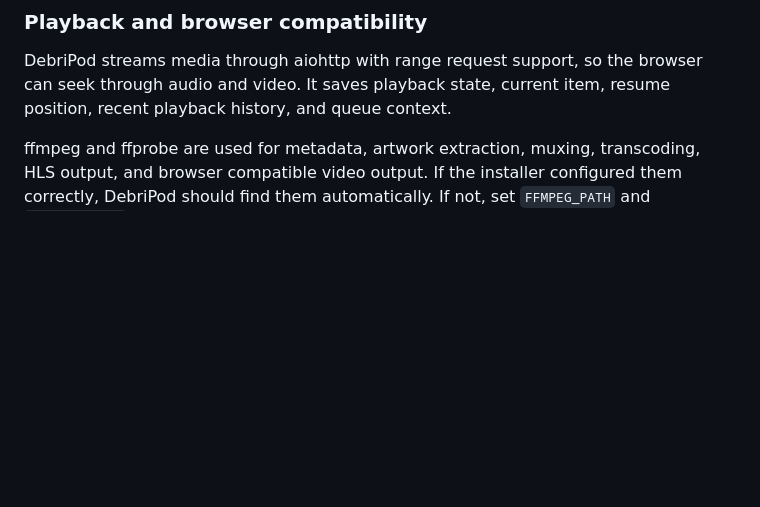
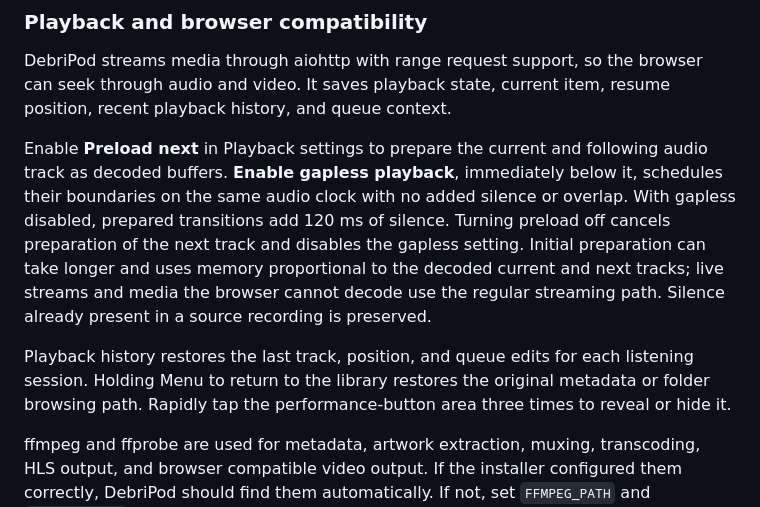
Before and after one commit to JoeDoe56/Debripod, a Markdown page: README.md, the part around the change. Rendered like a GitHub page; blank space fills up the shorter version.

Commit message:
Document preload behavior and restored playback controls

```diff
--- a/README.md
+++ b/README.md
@@ -73,6 +73,10 @@ Supported audio formats include MP3, M4A, AAC, WAV, FLAC, OGG, OPUS, WMA, AIFF,
 ### Playback and browser compatibility
 
 DebriPod streams media through aiohttp with range request support, so the browser can seek through audio and video. It saves playback state, current item, resume position, recent playback history, and queue context.
+
+Enable **Preload next** in Playback settings to prepare the current and following audio track as decoded buffers. **Enable gapless playback**, immediately below it, schedules their boundaries on the same audio clock with no added silence or overlap. With gapless disabled, prepared transitions add 120 ms of silence. Turning preload off cancels preparation of the next track and disables the gapless setting. Initial preparation can take longer and uses memory proportional to the decoded current and next tracks; live streams and media the browser cannot decode use the regular streaming path. Silence already present in a source recording is preserved.
+
+Playback history restores the last track, position, and queue edits for each listening session. Holding Menu to return to the library restores the original metadata or folder browsing path. Rapidly tap the performance-button area three times to reveal or hide it.
 
 ffmpeg and ffprobe are used for metadata, artwork extraction, muxing, transcoding, HLS output, and browser compatible video output. If the installer configured them correctly, DebriPod should find them automatically. If not, set `FFMPEG_PATH` and `FFPROBE_PATH` in Playback settings. Keep automatic browser compatibility enabled if you want downloaded videos converted or remuxed when needed for browser playback.
 
```
